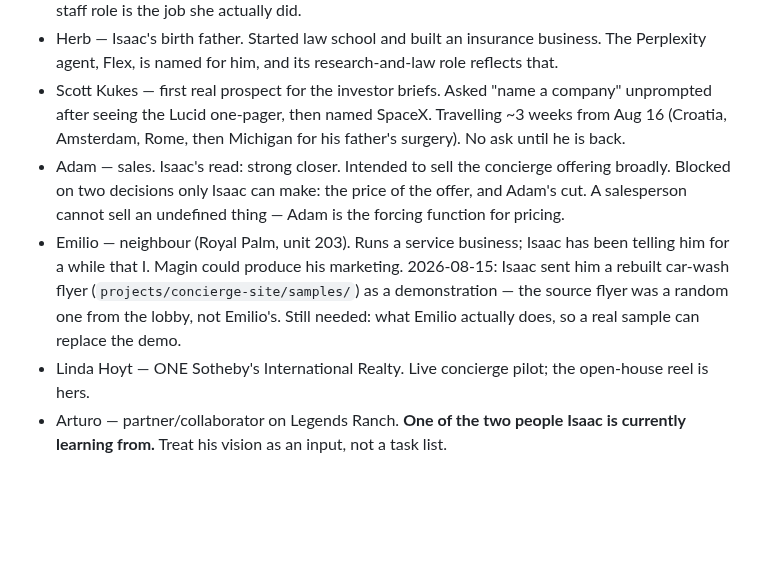
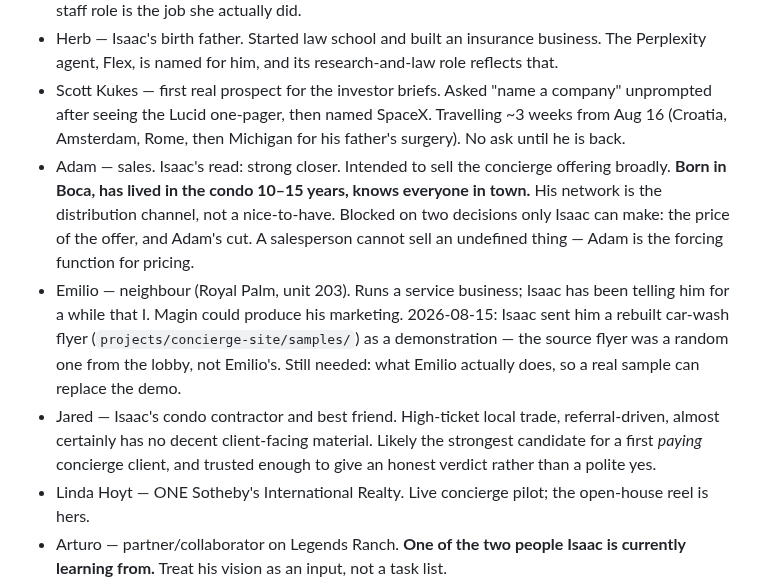
Before and after one commit to isaacmagin78-ops/-imagin-concierge, a Markdown page: CLAUDE.md, the part around the change. Drawn GitHub-style; blank space fills up the shorter version.

Commit message:
Record Jared, and Adam's local network
Adam was born in Boca and has lived in the building 10-15 years -- his network
is the distribution channel. Jared is Isaac's condo contractor and best friend,
and is likely the strongest candidate for a first paying concierge client:
high-ticket referral-driven trade, no client-facing material, and close enough
to give an honest verdict.

Notes the larger point: the first five prospects are all in Isaac's building
and phone, not strangers to be found.

Co-Authored-By: Claude Opus 5 <noreply@anthropic.com>
Claude-Session: https://claude.ai/code/session_01TFkgzKZ1uxEQFYCe7H4FJN

```diff
--- a/CLAUDE.md
+++ b/CLAUDE.md
@@ -212,12 +212,17 @@ the bridge every time. Work the problem → bring the *conclusion* back → writ
 - Herb — Isaac's birth father. Started law school and built an insurance business. The Perplexity agent, Flex, is named for him, and its research-and-law role reflects that.
 - Scott Kukes — first real prospect for the investor briefs. Asked "name a company" unprompted after seeing the Lucid one-pager, then named SpaceX. Travelling ~3 weeks from Aug 16 (Croatia, Amsterdam, Rome, then Michigan for his father's surgery). No ask until he is back.
 - Adam — sales. Isaac's read: strong closer. Intended to sell the concierge offering broadly.
+  **Born in Boca, has lived in the condo 10–15 years, knows everyone in town.** His network is the
+  distribution channel, not a nice-to-have.
   Blocked on two decisions only Isaac can make: the price of the offer, and Adam's cut.
   A salesperson cannot sell an undefined thing — Adam is the forcing function for pricing.
 - Emilio — neighbour (Royal Palm, unit 203). Runs a service business; Isaac has been telling him for a
   while that I. Magin could produce his marketing. 2026-08-15: Isaac sent him a rebuilt car-wash flyer
   (`projects/concierge-site/samples/`) as a demonstration — the source flyer was a random one from the
   lobby, not Emilio's. Still needed: what Emilio actually does, so a real sample can replace the demo.
+- Jared — Isaac's condo contractor and best friend. High-ticket local trade, referral-driven, almost
+  certainly has no decent client-facing material. Likely the strongest candidate for a first *paying*
+  concierge client, and trusted enough to give an honest verdict rather than a polite yes.
 - Linda Hoyt — ONE Sotheby's International Realty. Live concierge pilot; the open-house reel is hers.
 - Arturo — partner/collaborator on Legends Ranch. **One of the two people Isaac is currently learning from.** Treat his vision as an input, not a task list.
   - **2026-08-15 — Isaac wants to make a documentary about Arturo's whole life.** Not scheduled, not scoped. If it ever moves, the only piece that cannot be made later is Arturo telling his own stories in his own voice — recorded interviews come first, everything else waits. The video engine already exists.
```
